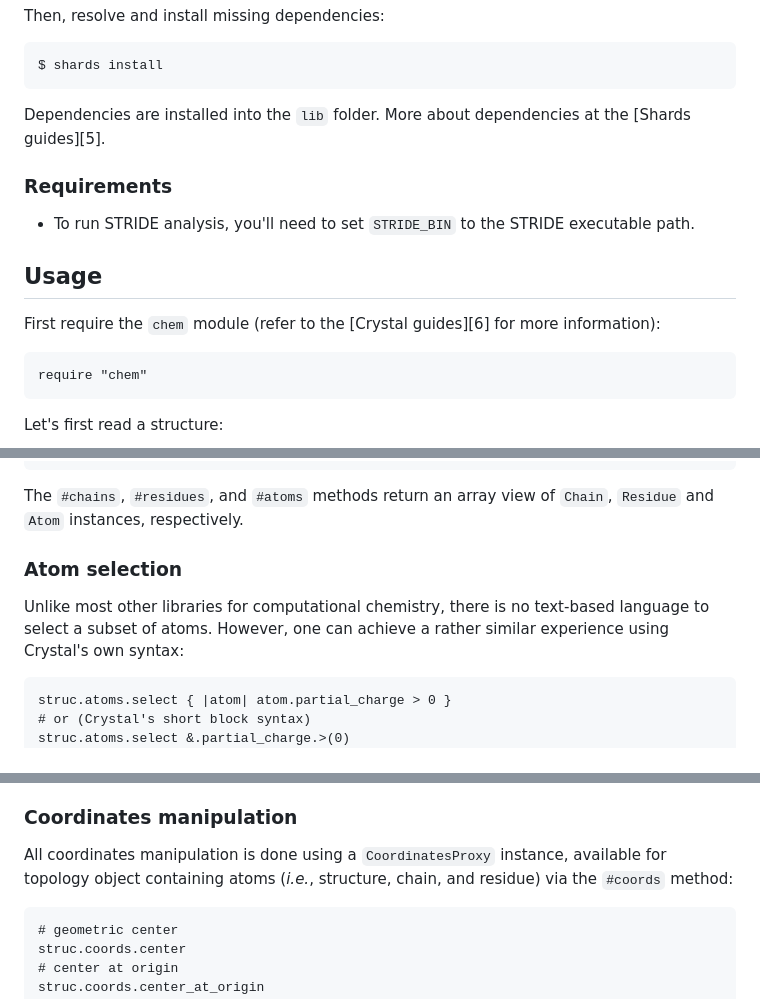
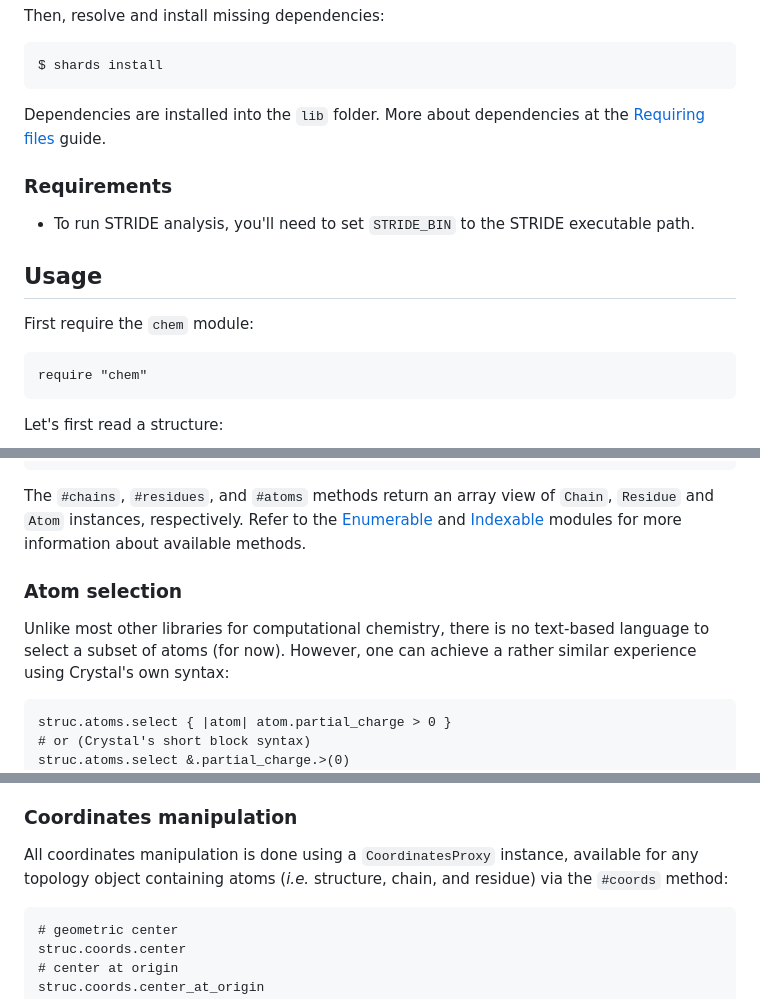
Before and after one commit to franciscoadasme/chem.cr, a Markdown page: README.md, 3 parts joined by grey strips. Rendered like a GitHub page.

Commit message:
docs: Minor tweaks to README

````diff
--- a/README.md
+++ b/README.md
@@ -85,7 +85,7 @@ $ shards install
 ```
 
 Dependencies are installed into the `lib` folder.
-More about dependencies at the [Shards guides][5].
+More about dependencies at the [Requiring files][4] guide.
 
 ### Requirements
 
@@ -94,7 +94,7 @@ More about dependencies at the [Shards guides][5].
 
 ## Usage
 
-First require the `chem` module (refer to the [Crystal guides][6] for more information):
+First require the `chem` module:
 
 ```crystal
 require "chem"
@@ -194,10 +194,11 @@ end
 ```
 
 The `#chains`, `#residues`, and `#atoms` methods return an array view of `Chain`, `Residue` and `Atom` instances, respectively.
+Refer to the [Enumerable](https://crystal-lang.org/api/latest/Enumerable.html) and [Indexable](https://crystal-lang.org/api/latest/Indexable.html) modules for more information about available methods.
 
 ### Atom selection
 
-Unlike most other libraries for computational chemistry, there is no text-based language to select a subset of atoms.
+Unlike most other libraries for computational chemistry, there is no text-based language to select a subset of atoms (for now).
 However, one can achieve a rather similar experience using Crystal's own syntax:
 
 ```crystal
@@ -238,7 +239,7 @@ Most libraries do not offer such functionality, and one often needs to resort to
 
 ### Coordinates manipulation
 
-All coordinates manipulation is done using a `CoordinatesProxy` instance, available for topology object containing atoms (_i.e._, structure, chain, and residue) via the `#coords` method:
+All coordinates manipulation is done using a `CoordinatesProxy` instance, available for any topology object containing atoms (_i.e._ structure, chain, and residue) via the `#coords` method:
 
 ```crystal
 # geometric center
````
Also changed, not shown: other parts of README.md (+2 -1 lines).
